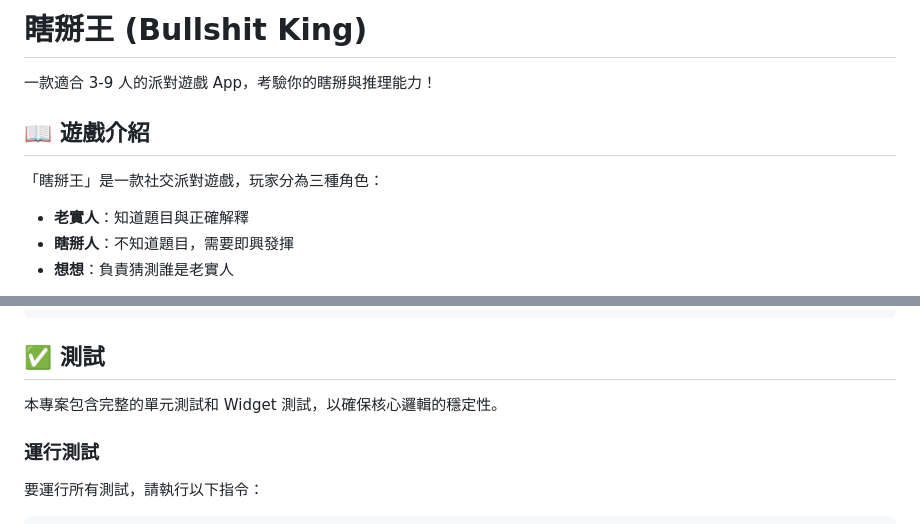
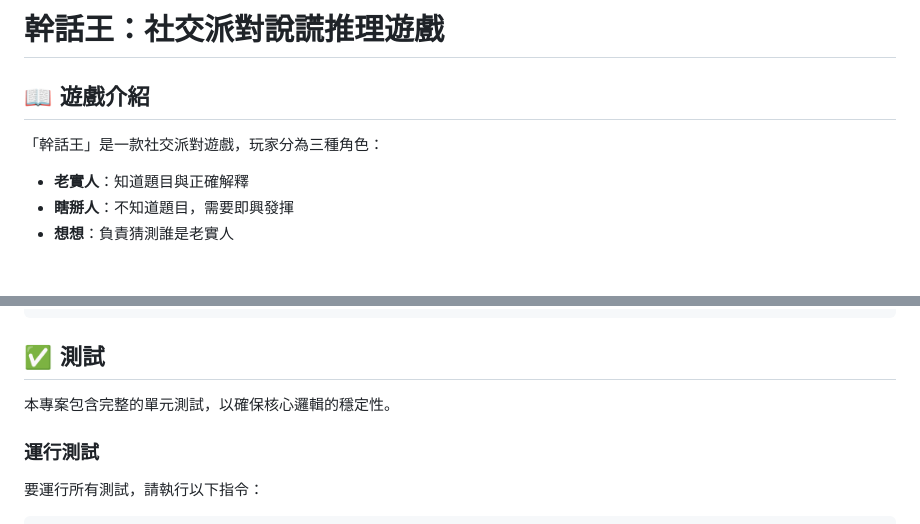
Before and after one commit to chengtc-dev/bullshit_king, a Markdown page: README.md, 2 parts joined by grey strips. Drawn GitHub-style.

```diff
--- a/README.md
+++ b/README.md
@@ -1,10 +1,8 @@
-# 瞎掰王 (Bullshit King)
-
-一款適合 3-9 人的派對遊戲 App，考驗你的瞎掰與推理能力！
+# 幹話王：社交派對說謊推理遊戲
 
 ## 📖 遊戲介紹
 
-「瞎掰王」是一款社交派對遊戲，玩家分為三種角色：
+「幹話王」是一款社交派對遊戲，玩家分為三種角色：
 - **老實人**：知道題目與正確解釋
 - **瞎掰人**：不知道題目，需要即興發揮
 - **想想**：負責猜測誰是老實人
@@ -53,7 +51,7 @@ flutter build ios --no-codesign --simulator
 
 ## ✅ 測試
 
-本專案包含完整的單元測試和 Widget 測試，以確保核心邏輯的穩定性。
+本專案包含完整的單元測試，以確保核心邏輯的穩定性。
 
 ### 運行測試
 
```
